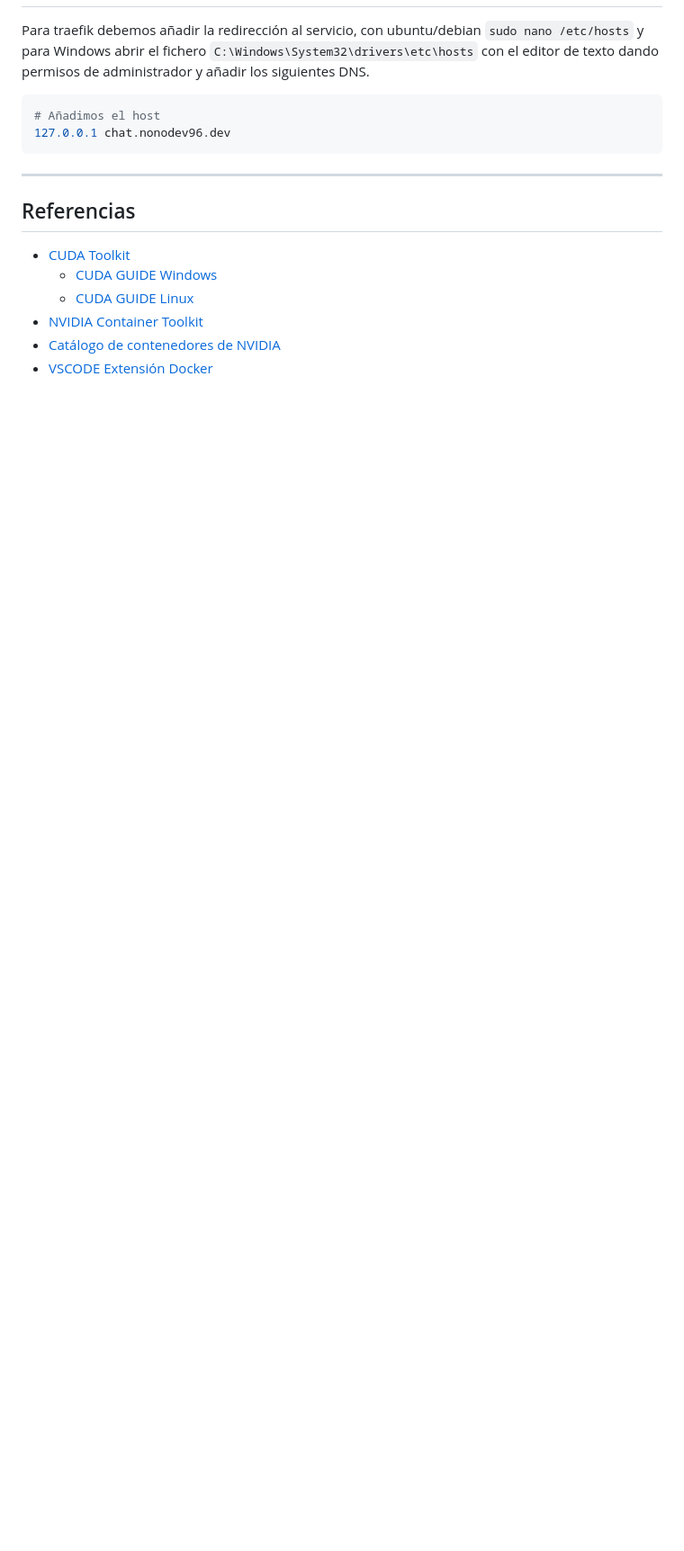
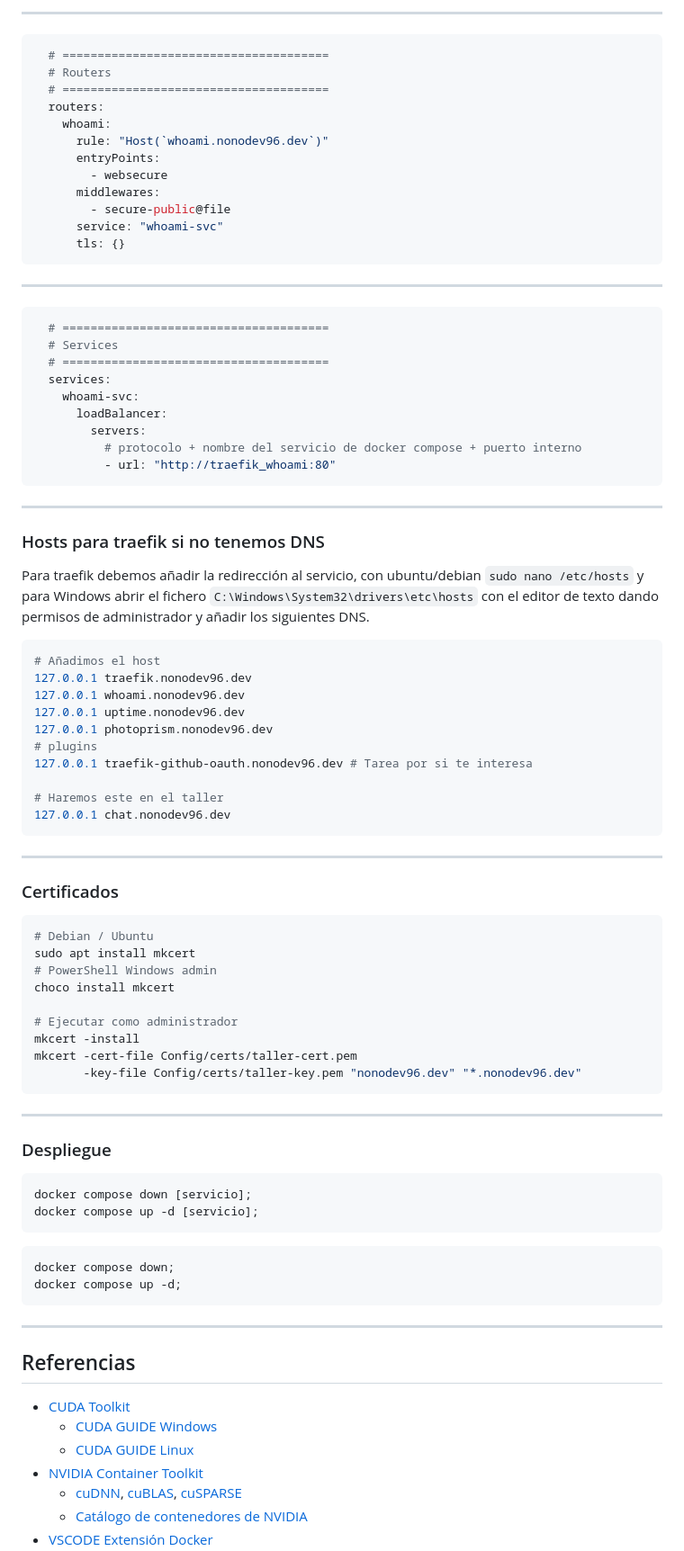
Before and after one commit to nonodev96/taller-gdg, a Markdown page: README.md, the part around the change printed below. Shown: that part at 90% size. GitHub-like rendering; blank space fills up the shorter version.

````diff
--- a/README.md
+++ b/README.md
@@ -795,8 +944,81 @@ volumes:
+---
+
+```yaml
+  # ======================================
+  # Routers
+  # ======================================
+  routers:
+    whoami:
+      rule: "Host(`whoami.nonodev96.dev`)"
+      entryPoints:
+        - websecure
+      middlewares:
+        - secure-public@file
+      service: "whoami-svc"
+      tls: {}
+```
+
+---
+
+```yaml
+  # ======================================
+  # Services
+  # ======================================
+  services:
+    whoami-svc:
+      loadBalancer:
+        servers:
+          # protocolo + nombre del servicio de docker compose + puerto interno
+          - url: "http://traefik_whoami:80"
+```
+
+---
+
+### Hosts para traefik si no tenemos DNS
+
 Para traefik debemos añadir la redirección al servicio, con ubuntu/debian `sudo nano /etc/hosts` y para Windows abrir el fichero `C:\Windows\System32\drivers\etc\hosts` con el editor de texto dando permisos de administrador y añadir los siguientes DNS.
 
 ```bash
 # Añadimos el host
+127.0.0.1 traefik.nonodev96.dev
+127.0.0.1 whoami.nonodev96.dev
+127.0.0.1 uptime.nonodev96.dev
+127.0.0.1 photoprism.nonodev96.dev
+# plugins
+127.0.0.1 traefik-github-oauth.nonodev96.dev # Tarea por si te interesa
+
+# Haremos este en el taller
 127.0.0.1 chat.nonodev96.dev
+```
+
+---
+
+### Certificados
+
+```bash
+# Debian / Ubuntu
+sudo apt install mkcert
+# PowerShell Windows admin
+choco install mkcert
+
+# Ejecutar como administrador
+mkcert -install
+mkcert -cert-file Config/certs/taller-cert.pem
+       -key-file Config/certs/taller-key.pem "nonodev96.dev" "*.nonodev96.dev"
+```
+
+---
+
+### Despliegue
+
+```bash
+docker compose down [servicio];
+docker compose up -d [servicio];
+```
+
+```bash
+docker compose down;
+docker compose up -d;
 ```
 
 ---
@@ -807,5 +1029,6 @@ Para traefik debemos añadir la redirección al servicio, con ubuntu/debian `sud
   - [CUDA GUIDE Windows](https://docs.nvidia.com/cuda/cuda-installation-guide-microsoft-windows/)
   - [CUDA GUIDE Linux](https://docs.nvidia.com/cuda/cuda-installation-guide-linux/)
 - [NVIDIA Container Toolkit](https://docs.nvidia.com/datacenter/cloud-native/container-toolkit/latest/install-guide.html)
-- [Catálogo de contenedores de NVIDIA](https://catalog.ngc.nvidia.com/)
+  - [cuDNN](https://developer.nvidia.com/cudnn), [cuBLAS](https://developer.nvidia.com/cublas), [cuSPARSE](https://developer.nvidia.com/cusparse)
+  - [Catálogo de contenedores de NVIDIA](https://catalog.ngc.nvidia.com/)
 - [VSCODE Extensión Docker](https://marketplace.visualstudio.com/items?itemName=ms-azuretools.vscode-docker)
````
Also changed, not shown: other parts of README.md (+169 -23 lines), assets/traefik.png (added), 9 other files.
